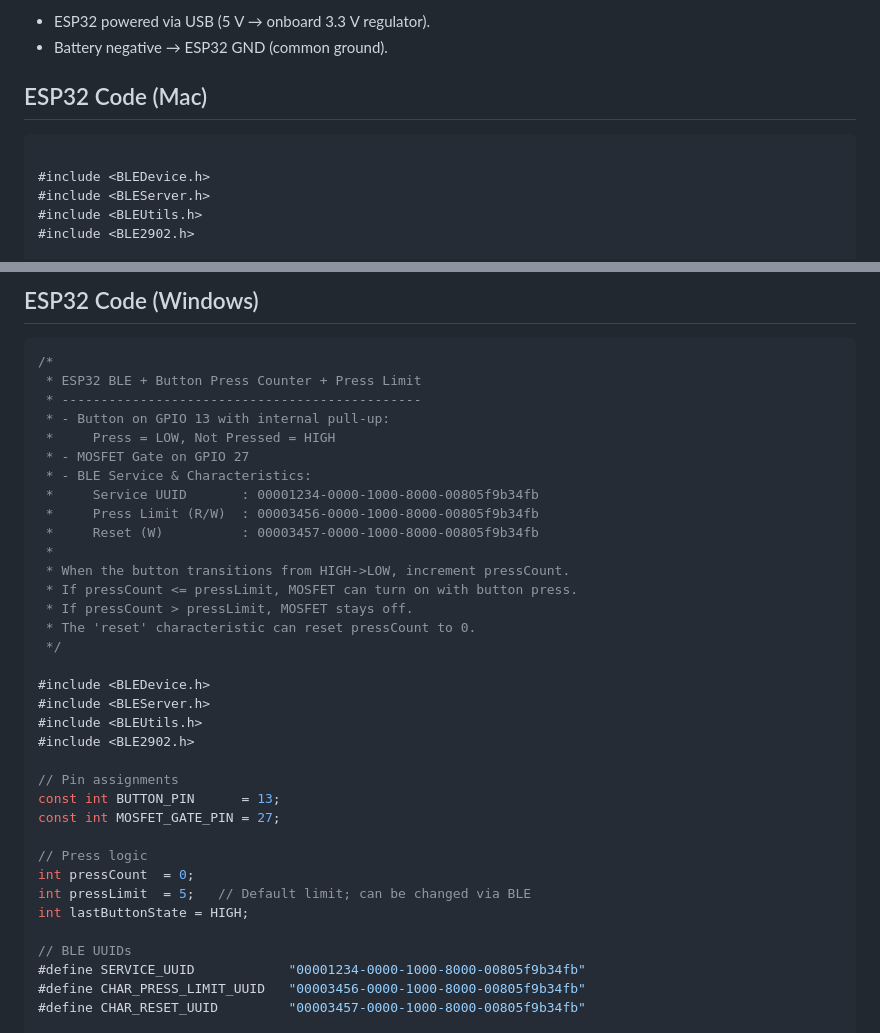
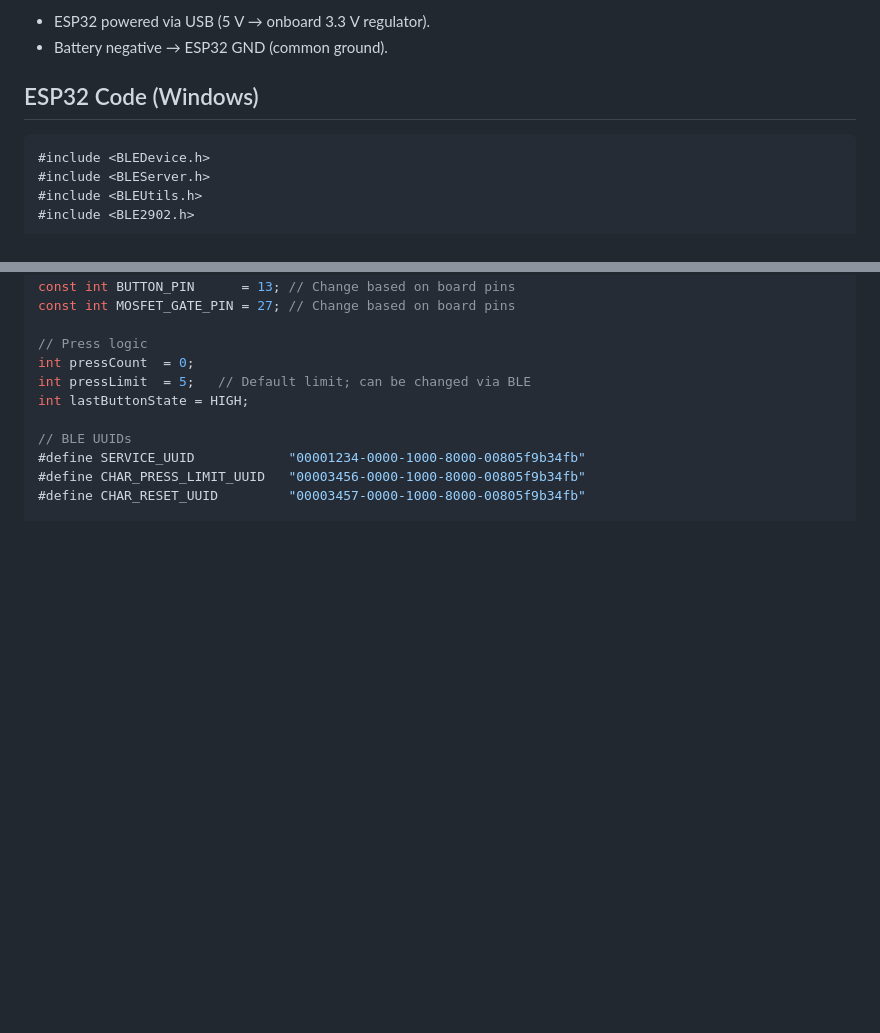
Before and after one commit to paladinic/esp32_test, a Markdown page: README.md, 2 parts joined by grey strips. Rendered like a GitHub page; blank space fills up the shorter version.

````diff
--- a/README.md
+++ b/README.md
@@ -23,10 +23,8 @@ Power
 - Battery negative → ESP32 GND (common ground).
 
 
-## ESP32 Code (Mac)
-
-```
-
+## ESP32 Code (Windows)
+```cpp
 #include <BLEDevice.h>
 #include <BLEServer.h>
 #include <BLEUtils.h>
@@ -162,30 +34,5 @@ void loop() {
-## ESP32 Code (Windows)
-```cpp
-/*
- * ESP32 BLE + Button Press Counter + Press Limit
- * ----------------------------------------------
- * - Button on GPIO 13 with internal pull-up:
- *     Press = LOW, Not Pressed = HIGH
- * - MOSFET Gate on GPIO 27
- * - BLE Service & Characteristics:
- *     Service UUID       : 00001234-0000-1000-8000-00805f9b34fb
- *     Press Limit (R/W)  : 00003456-0000-1000-8000-00805f9b34fb
- *     Reset (W)          : 00003457-0000-1000-8000-00805f9b34fb
- *
- * When the button transitions from HIGH->LOW, increment pressCount.
- * If pressCount <= pressLimit, MOSFET can turn on with button press.
- * If pressCount > pressLimit, MOSFET stays off.
- * The 'reset' characteristic can reset pressCount to 0.
- */
-
-#include <BLEDevice.h>
-#include <BLEServer.h>
-#include <BLEUtils.h>
-#include <BLE2902.h>
-
-// Pin assignments
-const int BUTTON_PIN      = 13;
-const int MOSFET_GATE_PIN = 27;
+const int BUTTON_PIN      = 13; // Change based on board pins
+const int MOSFET_GATE_PIN = 27; // Change based on board pins
 
 // Press logic
 int pressCount  = 0;
````
Also changed, not shown: other parts of README.md (+0 -126 lines).
